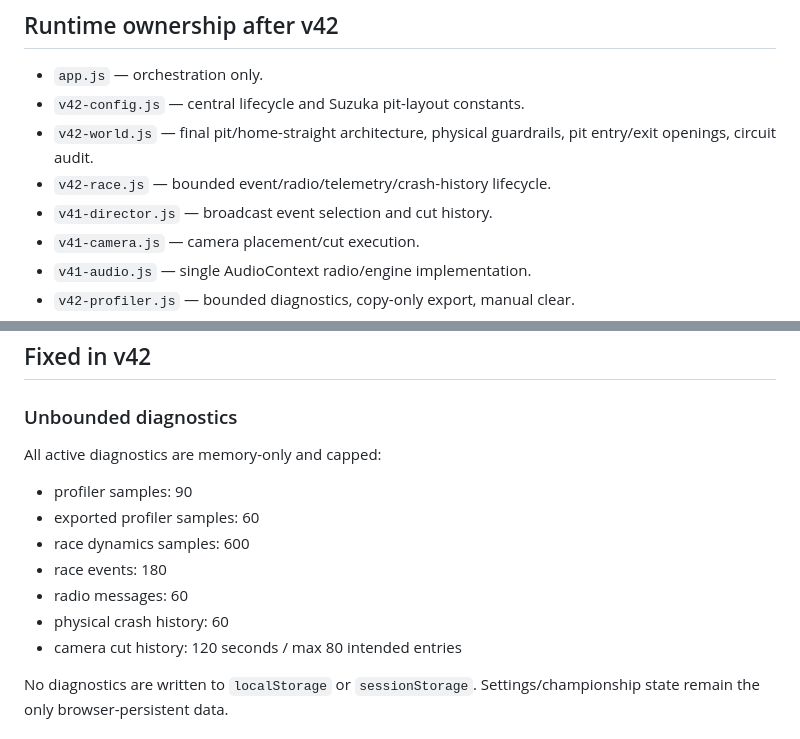
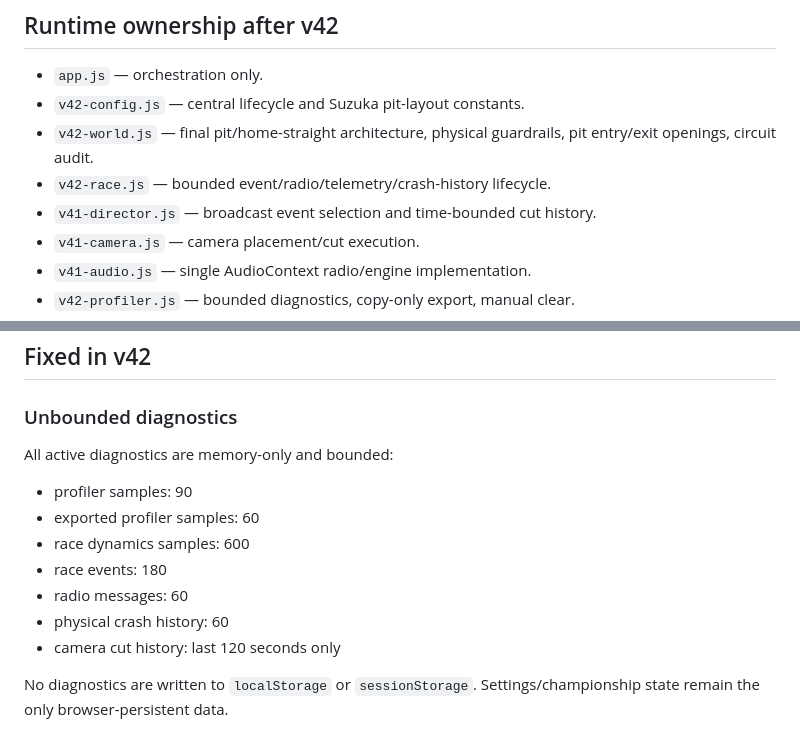
Before and after one commit to oh12kj-dot/Racing, a Markdown page: iphone-demo/V42_CODE_AUDIT.md, 2 parts joined by grey strips. Drawn GitHub-style.

Commit message:
docs: align v42 audit with time-bounded camera history

```diff
--- a/iphone-demo/V42_CODE_AUDIT.md
+++ b/iphone-demo/V42_CODE_AUDIT.md
@@ -10,7 +10,7 @@ This audit covers the active `iphone-demo` runtime path used by `app.js`, with s
 - `v42-config.js` — central lifecycle and Suzuka pit-layout constants.
 - `v42-world.js` — final pit/home-straight architecture, physical guardrails, pit entry/exit openings, circuit audit.
 - `v42-race.js` — bounded event/radio/telemetry/crash-history lifecycle.
-- `v41-director.js` — broadcast event selection and cut history.
+- `v41-director.js` — broadcast event selection and time-bounded cut history.
 - `v41-camera.js` — camera placement/cut execution.
 - `v41-audio.js` — single AudioContext radio/engine implementation.
 - `v42-profiler.js` — bounded diagnostics, copy-only export, manual clear.
@@ -22,7 +22,7 @@ Historical modules remain because the current feature stack still imports select
 
 ### Unbounded diagnostics
 
-All active diagnostics are memory-only and capped:
+All active diagnostics are memory-only and bounded:
 
 - profiler samples: 90
 - exported profiler samples: 60
@@ -30,7 +30,7 @@ All active diagnostics are memory-only and capped:
 - race events: 180
 - radio messages: 60
 - physical crash history: 60
-- camera cut history: 120 seconds / max 80 intended entries
+- camera cut history: last 120 seconds only
 
 No diagnostics are written to `localStorage` or `sessionStorage`. Settings/championship state remain the only browser-persistent data.
 
```
